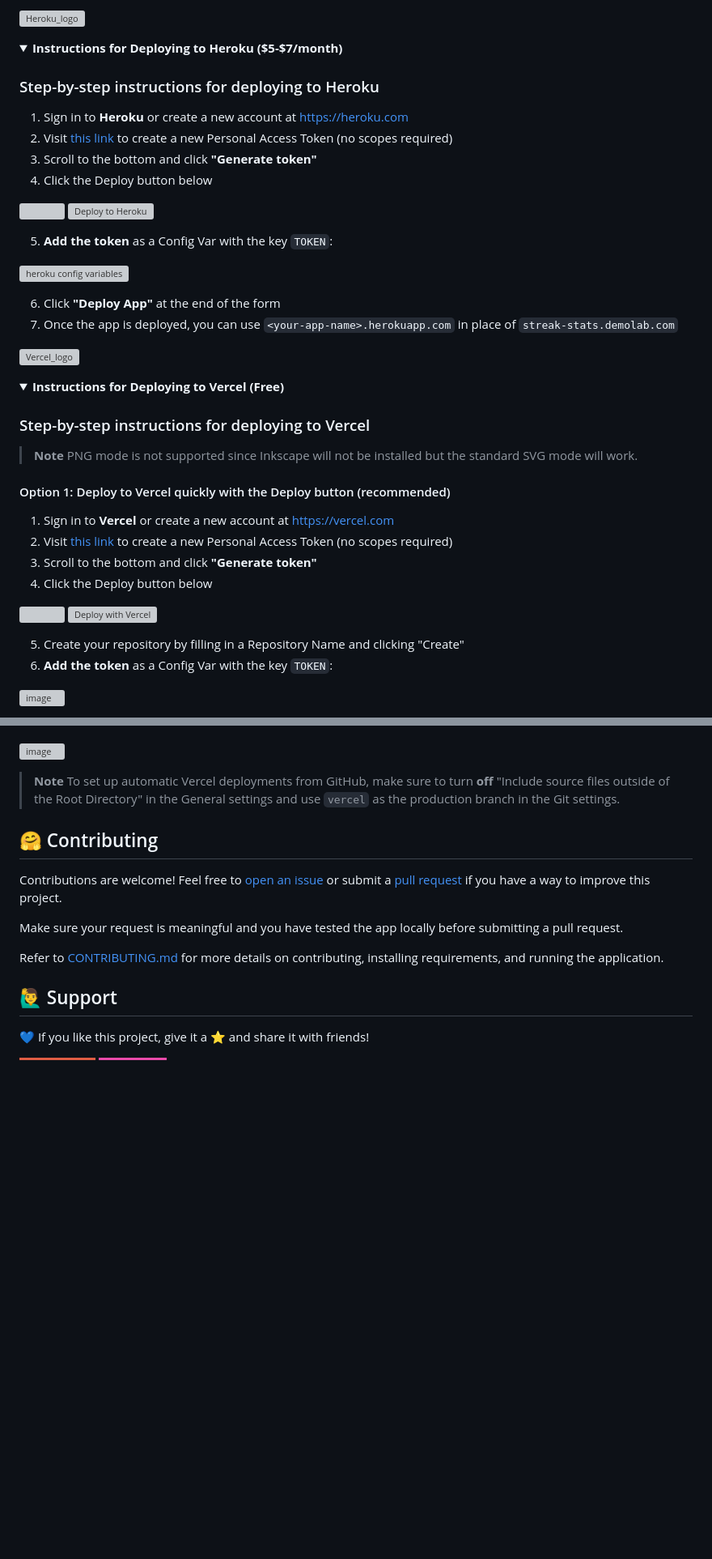
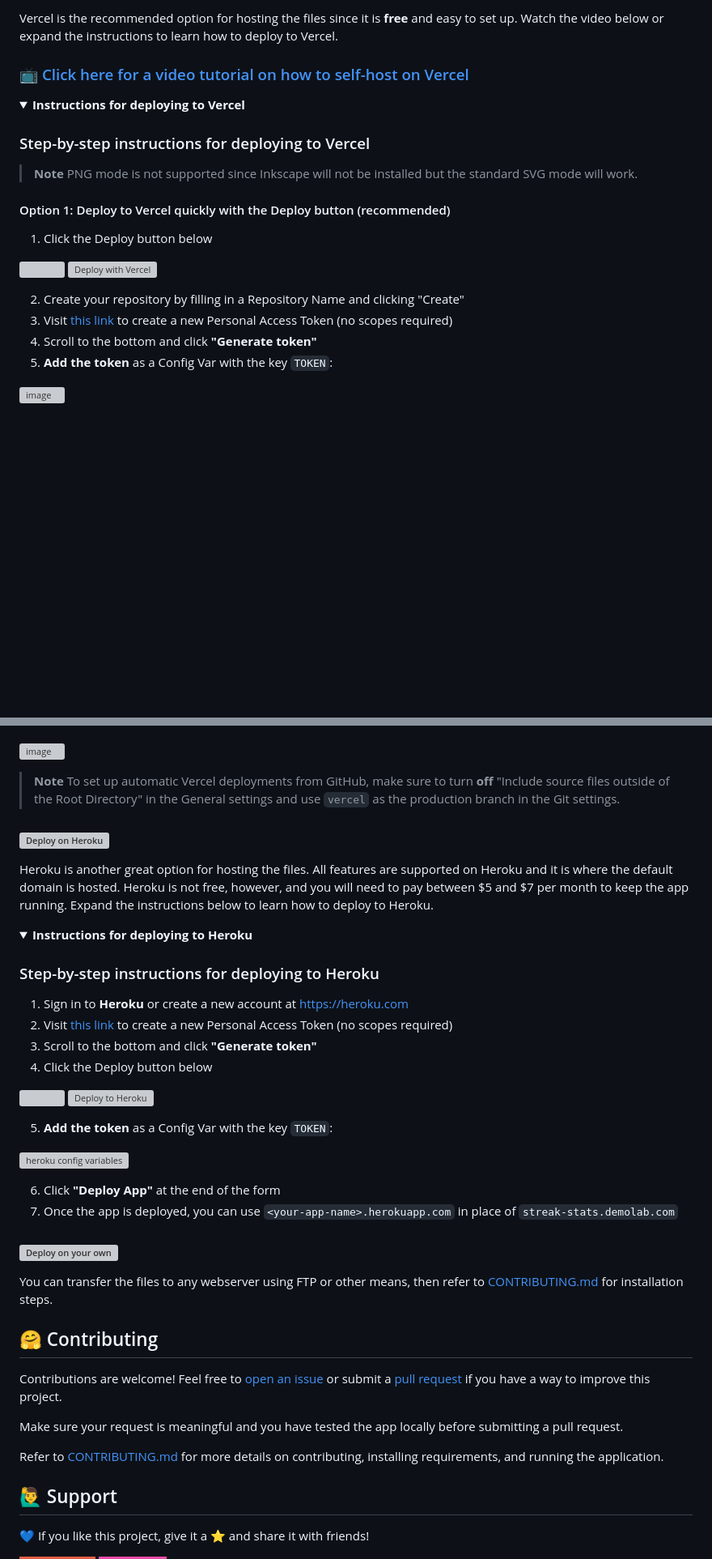
Before and after one commit to DenverCoder1/github-readme-streak-stats, a Markdown page: README.md, 2 parts joined by grey strips. Shown: that part at 81% size. Drawn GitHub-style; folded sections open; badges without logos; blank space fills up the shorter version; grey boxes are pictures that could not be loaded.

Commit message:
docs(readme): Enhance deployment instructions and add video (#566)

```diff
--- a/README.md
+++ b/README.md
@@ -162,31 +162,10 @@ The Inkscape dependency is required for PNG rendering, as well as Segoe UI font
 
-[![Heroku_logo](https://user-images.githubusercontent.com/20955511/136292872-ab2b3918-3350-4878-93a2-aa1f569b095a.png)](https://heroku.com)
+Vercel is the recommended option for hosting the files since it is **free** and easy to set up. Watch the video below or expand the instructions to learn how to deploy to Vercel.
+
+### 📺 [Click here for a video tutorial on how to self-host on Vercel](https://www.youtube.com/watch?v=maoXtlb8t44)
 
 <details>
-  <summary><b>Instructions for Deploying to Heroku ($5-$7/month)</b></summary>
-
-### Step-by-step instructions for deploying to Heroku
-
-1. Sign in to **Heroku** or create a new account at <https://heroku.com>
-2. Visit [this link](https://github.com/settings/tokens/new?description=GitHub%20Readme%20Streak%20Stats) to create a new Personal Access Token (no scopes required)
-3. Scroll to the bottom and click **"Generate token"**
-4. Click the Deploy button below
-
-[![](https://user-images.githubusercontent.com/20955511/136058102-b79570bc-4912-4369-b664-064a0ada8588.png)](#) [![Deploy to Heroku](https://www.herokucdn.com/deploy/button.svg)](https://heroku.com/deploy?template=https://github.com/DenverCoder1/github-readme-streak-stats/tree/main "Deploy to Heroku")
-
-5. **Add the token** as a Config Var with the key `TOKEN`:
-
-![heroku config variables](https://user-images.githubusercontent.com/20955511/136292022-a8d9b3b5-d7d8-4a5e-a049-8d23b51ce9d7.png)
-
-6. Click **"Deploy App"** at the end of the form
-7. Once the app is deployed, you can use `<your-app-name>.herokuapp.com` in place of `streak-stats.demolab.com`
-
-</details>
-
-[![Vercel_logo](https://user-images.githubusercontent.com/20955511/209479243-5b14048b-e9ae-42da-aec3-1cc88a97aaee.png)](https://vercel.com)
-
-<details>
-  <summary><b>Instructions for Deploying to Vercel (Free)</b></summary>
+  <summary><b>Instructions for deploying to Vercel</b></summary>
 
 ### Step-by-step instructions for deploying to Vercel
 
@@ -194,15 +173,14 @@ The Inkscape dependency is required for PNG rendering, as well as Segoe UI font
 
 #### Option 1: Deploy to Vercel quickly with the Deploy button (recommended)
 
-1. Sign in to **Vercel** or create a new account at <https://vercel.com>
-2. Visit [this link](https://github.com/settings/tokens/new?description=GitHub%20Readme%20Streak%20Stats) to create a new Personal Access Token (no scopes required)
-3. Scroll to the bottom and click **"Generate token"**
-4. Click the Deploy button below
+1. Click the Deploy button below
 
-[![](https://user-images.githubusercontent.com/20955511/136058102-b79570bc-4912-4369-b664-064a0ada8588.png)](#) [![Deploy with Vercel](https://vercel.com/button)](<https://vercel.com/new/clone?repository-url=https%3A%2F%2Fgithub.com%2FDenverCoder1%2Fgithub-readme-streak-stats%2Ftree%2Fvercel&env=TOKEN&envDescription=GitHub%20Personal%20Access%20Token%20(no%20scopes%20required)&envLink=https%3A%2F%2Fgithub.com%2Fsettings%2Ftokens%2Fnew%3Fdescription%3DGitHub%2520Readme%2520Streak%2520Stats&project-name=streak-stats&repository-name=github-readme-streak-stats>)
+[![](https://user-images.githubusercontent.com/20955511/136058102-b79570bc-4912-4369-b664-064a0ada8588.png)](#) [![Deploy with Vercel](https://vercel.com/button)][verceldeploy]
 
-5. Create your repository by filling in a Repository Name and clicking "Create"
-6. **Add the token** as a Config Var with the key `TOKEN`:
+2. Create your repository by filling in a Repository Name and clicking "Create"
+3. Visit [this link](https://github.com/settings/tokens/new?description=GitHub%20Readme%20Streak%20Stats) to create a new Personal Access Token (no scopes required)
+4. Scroll to the bottom and click **"Generate token"**
+5. **Add the token** as a Config Var with the key `TOKEN`:
 
 ![image](https://github.com/DenverCoder1/github-readme-streak-stats/assets/20955511/17a433d6-0aaa-4c69-9a53-6d4638318fbb)
 
@@ -232,3 +210,32 @@ The Inkscape dependency is required for PNG rendering, as well as Segoe UI font
 
 </details>
 
+### [![Deploy on Heroku](https://github.com/DenverCoder1/github-readme-streak-stats/assets/20955511/e8b575af-5746-4200-a295-7e7baa448383)][herokudeploy]
+
+Heroku is another great option for hosting the files. All features are supported on Heroku and it is where the default domain is hosted. Heroku is not free, however, and you will need to pay between \$5 and \$7 per month to keep the app running. Expand the instructions below to learn how to deploy to Heroku.
+
+<details>
+  <summary><b>Instructions for deploying to Heroku</b></summary>
+
+### Step-by-step instructions for deploying to Heroku
+
+1. Sign in to **Heroku** or create a new account at <https://heroku.com>
+2. Visit [this link](https://github.com/settings/tokens/new?description=GitHub%20Readme%20Streak%20Stats) to create a new Personal Access Token (no scopes required)
+3. Scroll to the bottom and click **"Generate token"**
+4. Click the Deploy button below
+
+[![](https://user-images.githubusercontent.com/20955511/136058102-b79570bc-4912-4369-b664-064a0ada8588.png)](#) [![Deploy to Heroku](https://www.herokucdn.com/deploy/button.svg)][herokudeploy]
+
+5. **Add the token** as a Config Var with the key `TOKEN`:
+
+![heroku config variables](https://user-images.githubusercontent.com/20955511/136292022-a8d9b3b5-d7d8-4a5e-a049-8d23b51ce9d7.png)
+
+6. Click **"Deploy App"** at the end of the form
+7. Once the app is deployed, you can use `<your-app-name>.herokuapp.com` in place of `streak-stats.demolab.com`
+
+</details>
+
+### ![Deploy on your own](https://github.com/DenverCoder1/github-readme-streak-stats/assets/20955511/e36ed842-ab56-473a-83fd-ace5bf968996)
+
+You can transfer the files to any webserver using FTP or other means, then refer to [CONTRIBUTING.md](/CONTRIBUTING.md) for installation steps.
+
```
Also changed, not shown: other parts of README.md (+6 -3 lines).
